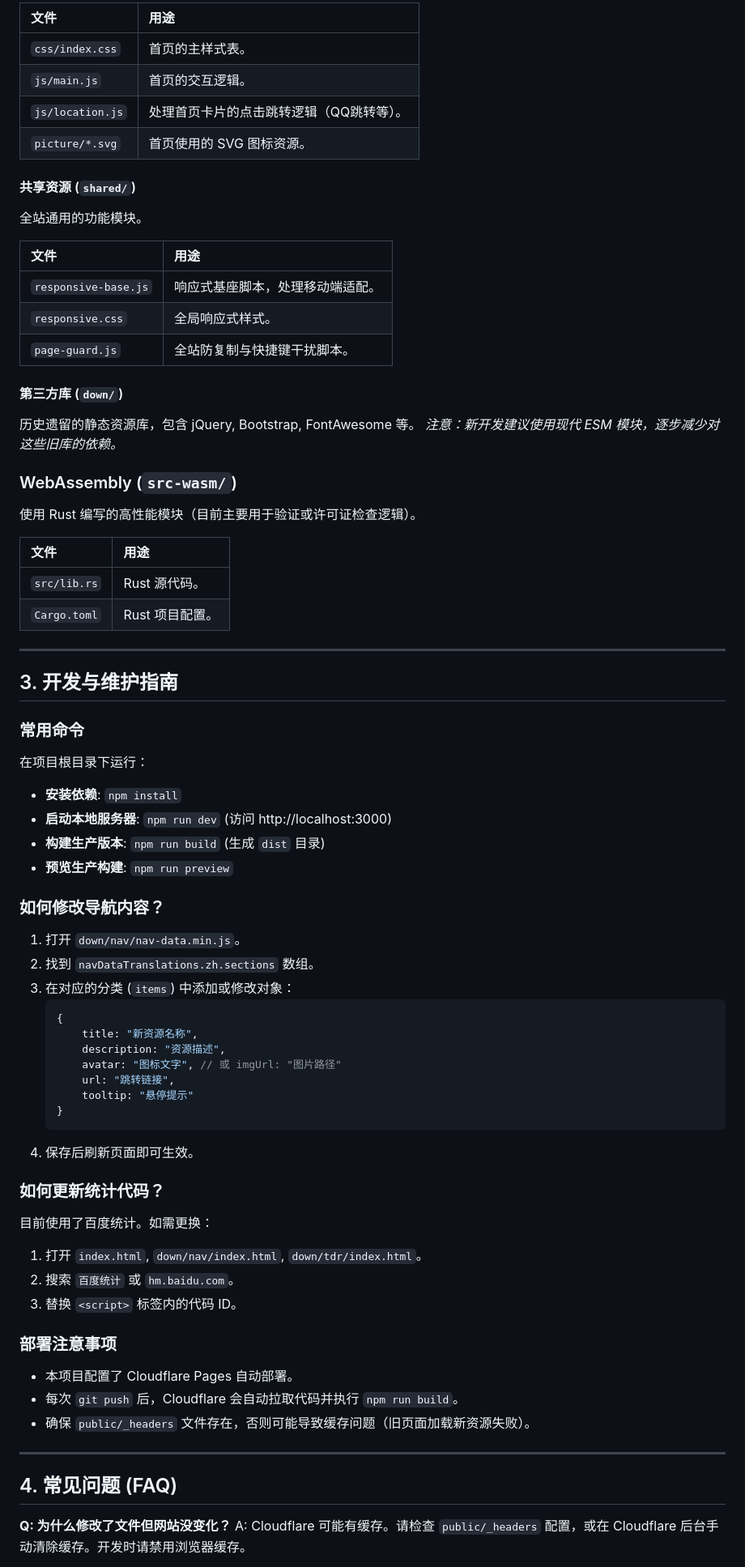
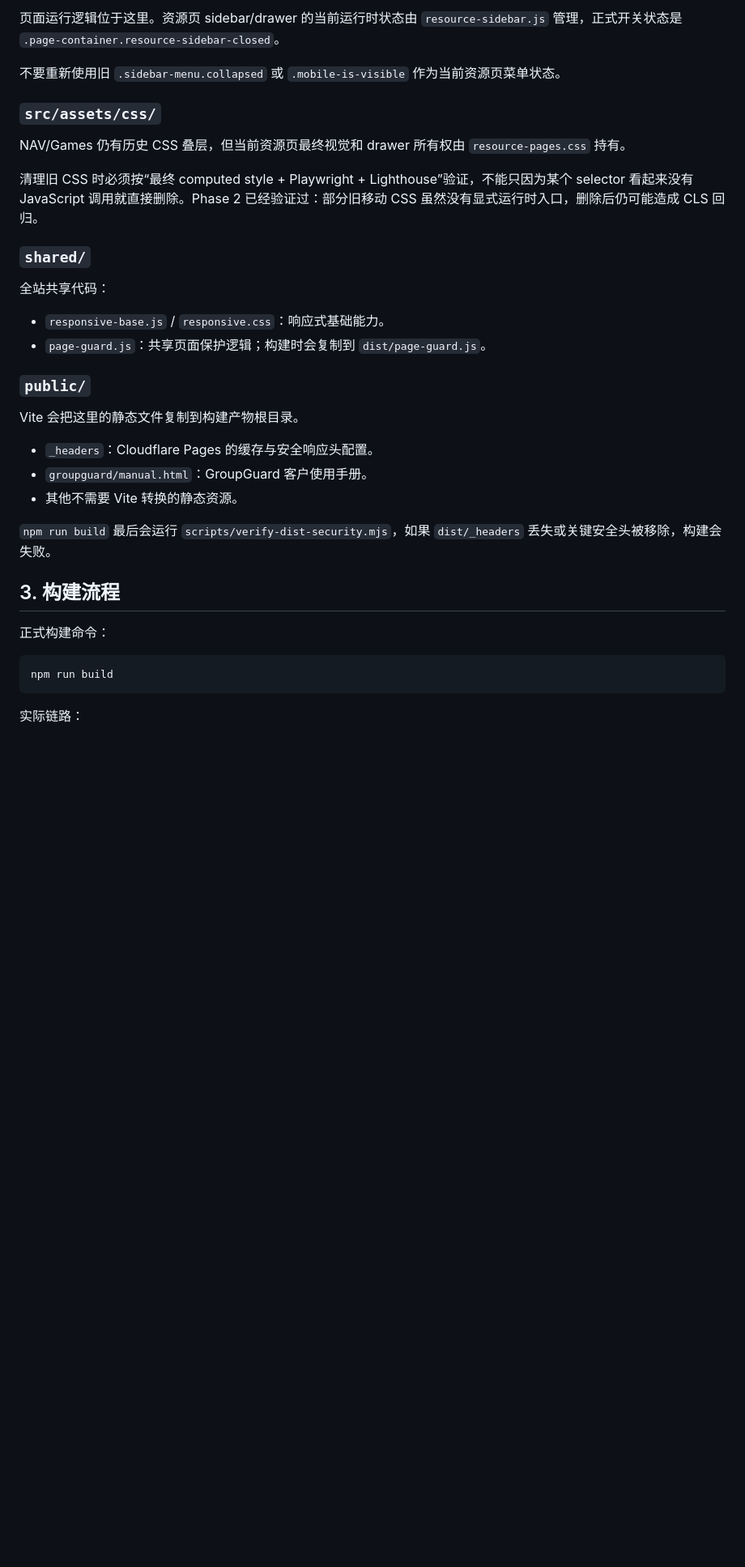
Before and after one commit to xianyumht-cmd/website, a Markdown page: DEVELOPER_GUIDE.md, the part around one of its changes. Shown at 81% size. Rendered like a GitHub page; blank space fills up the shorter version.

Commit message:
docs: align developer guide with current repository

````diff
--- a/DEVELOPER_GUIDE.md
+++ b/DEVELOPER_GUIDE.md
@@ -62,74 +44,38 @@
 
-| 文件 | 用途 |
-| :--- | :--- |
-| `css/index.css` | 首页的主样式表。 |
-| `js/main.js` | 首页的交互逻辑。 |
-| `js/location.js` | 处理首页卡片的点击跳转逻辑（QQ跳转等）。 |
-| `picture/*.svg` | 首页使用的 SVG 图标资源。 |
+页面运行逻辑位于这里。资源页 sidebar/drawer 的当前运行时状态由 `resource-sidebar.js` 管理，正式开关状态是 `.page-container.resource-sidebar-closed`。
 
-#### 共享资源 (`shared/`)
-全站通用的功能模块。
+不要重新使用旧 `.sidebar-menu.collapsed` 或 `.mobile-is-visible` 作为当前资源页菜单状态。
 
-| 文件 | 用途 |
-| :--- | :--- |
-| `responsive-base.js` | 响应式基座脚本，处理移动端适配。 |
-| `responsive.css` | 全局响应式样式。 |
-| `page-guard.js` | 全站防复制与快捷键干扰脚本。 |
+### `src/assets/css/`
 
-#### 第三方库 (`down/`)
-历史遗留的静态资源库，包含 jQuery, Bootstrap, FontAwesome 等。
-*注意：新开发建议使用现代 ESM 模块，逐步减少对这些旧库的依赖。*
+NAV/Games 仍有历史 CSS 叠层，但当前资源页最终视觉和 drawer 所有权由 `resource-pages.css` 持有。
 
-### WebAssembly (`src-wasm/`)
-使用 Rust 编写的高性能模块（目前主要用于验证或许可证检查逻辑）。
+清理旧 CSS 时必须按“最终 computed style + Playwright + Lighthouse”验证，不能只因为某个 selector 看起来没有 JavaScript 调用就直接删除。Phase 2 已经验证过：部分旧移动 CSS 虽然没有显式运行时入口，删除后仍可能造成 CLS 回归。
 
-| 文件 | 用途 |
-| :--- | :--- |
-| `src/lib.rs` | Rust 源代码。 |
-| `Cargo.toml` | Rust 项目配置。 |
+### `shared/`
 
----
+全站共享代码：
 
-## 3. 开发与维护指南
+- `responsive-base.js` / `responsive.css`：响应式基础能力。
+- `page-guard.js`：共享页面保护逻辑；构建时会复制到 `dist/page-guard.js`。
 
-### 常用命令
-在项目根目录下运行：
+### `public/`
 
-- **安装依赖**: `npm install`
-- **启动本地服务器**: `npm run dev` (访问 http://localhost:3000)
-- **构建生产版本**: `npm run build` (生成 `dist` 目录)
-- **预览生产构建**: `npm run preview`
+Vite 会把这里的静态文件复制到构建产物根目录。
 
-### 如何修改导航内容？
-1. 打开 `down/nav/nav-data.min.js`。
-2. 找到 `navDataTranslations.zh.sections` 数组。
-3. 在对应的分类 (`items`) 中添加或修改对象：
-   ```javascript
-   {
-       title: "新资源名称",
-       description: "资源描述",
-       avatar: "图标文字", // 或 imgUrl: "图片路径"
-       url: "跳转链接",
-       tooltip: "悬停提示"
-   }
-   ```
-4. 保存后刷新页面即可生效。
+- `_headers`：Cloudflare Pages 的缓存与安全响应头配置。
+- `groupguard/manual.html`：GroupGuard 客户使用手册。
+- 其他不需要 Vite 转换的静态资源。
 
-### 如何更新统计代码？
-目前使用了百度统计。如需更换：
-1. 打开 `index.html`, `down/nav/index.html`, `down/tdr/index.html`。
-2. 搜索 `百度统计` 或 `hm.baidu.com`。
-3. 替换 `<script>` 标签内的代码 ID。
+`npm run build` 最后会运行 `scripts/verify-dist-security.mjs`，如果 `dist/_headers` 丢失或关键安全头被移除，构建会失败。
 
-### 部署注意事项
-- 本项目配置了 Cloudflare Pages 自动部署。
-- 每次 `git push` 后，Cloudflare 会自动拉取代码并执行 `npm run build`。
-- 确保 `public/_headers` 文件存在，否则可能导致缓存问题（旧页面加载新资源失败）。
+## 3. 构建流程
 
----
+正式构建命令：
 
-## 4. 常见问题 (FAQ)
+```bash
+npm run build
+```
 
-**Q: 为什么修改了文件但网站没变化？**
-A: Cloudflare 可能有缓存。请检查 `public/_headers` 配置，或在 Cloudflare 后台手动清除缓存。开发时请禁用浏览器缓存。
+实际链路：
 
````
Also changed, not shown: other parts of DEVELOPER_GUIDE.md (+115 -49 lines).
